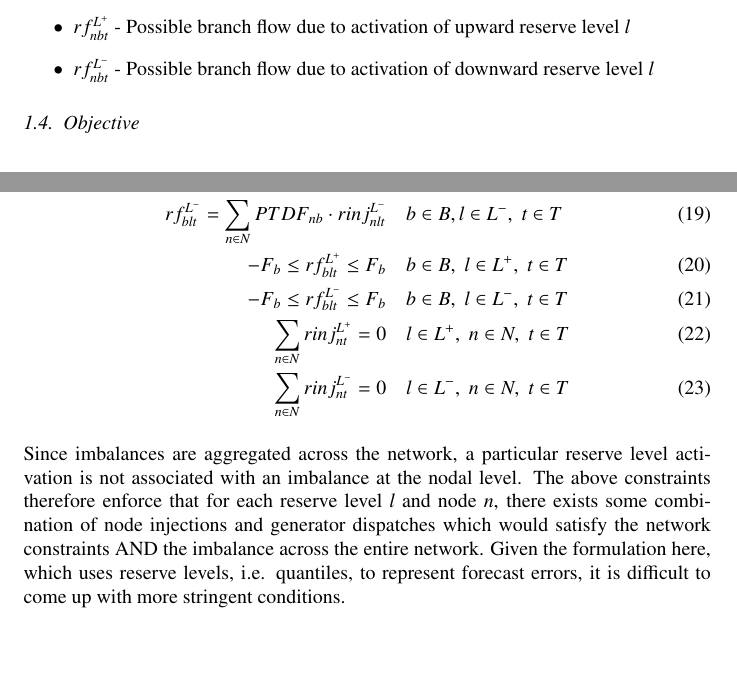
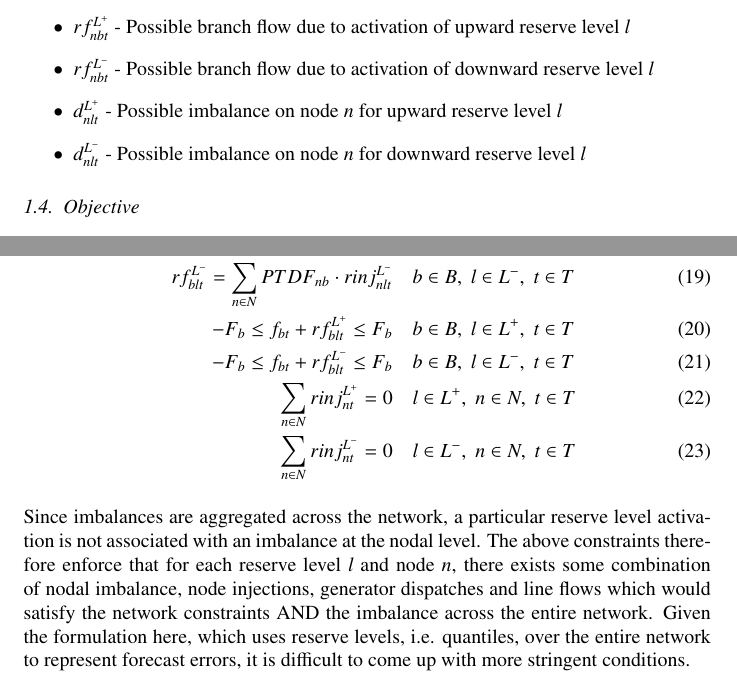
Before and after one commit to junglegobs/ASoSEPOC, a LaTeX paper (papers/main.tex): two parts of pages 4 and 6 of 6, joined at a grey line, cut so that both start at the same text, the shorter picture padded with empty space. Compiled offline with pdfLaTeX.

Commit message:
Modify network redispatch constraint

```diff
--- a/papers/main.tex
+++ b/papers/main.tex
@@ -64,6 +64,8 @@ All variables are positive apart from injetion variables which may also be negat
     \item $rinj_{nlt}^{L^-}$ - Possible node injection due to activation of downward reserve level $l$
     \item $rf_{nbt}^{L^+}$ - Possible branch flow due to activation of upward reserve level $l$
     \item $rf_{nbt}^{L^-}$ - Possible branch flow due to activation of downward reserve level $l$
+    \item $d_{nlt}^{L^+}$ - Possible imbalance on node $n$ for upward reserve level $l$
+    \item $d_{nlt}^{L^-}$ - Possible imbalance on node $n$ for downward reserve level $l$
 \end{itemize}
 
 \subsection{Objective}
@@ -129,16 +131,16 @@ There are several matters to note here:
 The following constraints attempt to take network constraints into account (albeit very weakly):
 
 \begin{align}
-    \sum_{g \in G_n} r^{L^+}_{glt} + rs_{nlt} = rinj^{L^+}_{nlt}                & \quad n \in N, l \in L^+, \; t \in T    \\
-    \sum_{g \in G_n} r^{L^-}_{glt} + rc_{nlt} = rinj^{L^-}_{nlt}                & \quad n \in N, l \in L^-, \; t \in T    \\
-    rf^{L^+}_{blt} = \sum_{n \in N} PTDF_{nb} \cdot rinj^{L^+}_{nlt} & \quad b \in B, l \in L^+, \; t \in T    \\
-    rf^{L^-}_{blt} = \sum_{n \in N} PTDF_{nb} \cdot rinj^{L^-}_{nlt} & \quad b \in B, l \in L^-, \; t \in T    \\
-    -F_{b} \leq rf^{L^+}_{blt} \leq F_b                              & \quad b \in B, \; l \in L^+, \; t \in T \\
-    -F_{b} \leq rf^{L^-}_{blt} \leq F_b                              & \quad b \in B, \; l \in L^-, \; t \in T \\
-    \sum_{n \in N} rinj^{L^+}_{nt} = 0                               & \quad l \in L^+, \; n \in N, \; t \in T \\
-    \sum_{n \in N} rinj^{L^-}_{nt} = 0                               & \quad l \in L^-, \; n \in N, \; t \in T
+    \sum_{g \in G_n} r^{L^+}_{glt} + rs_{nlt} = d^{L^+}_{nlt} + rinj^{L^+}_{nlt} & \quad n \in N, \; l \in L^+, \; t \in T \\
+    \sum_{g \in G_n} r^{L^-}_{glt} + rc_{nlt} = d^{L^-}_{nlt} + rinj^{L^-}_{nlt} & \quad n \in N, \; l \in L^-, \; t \in T \\
+    rf^{L^+}_{blt} = \sum_{n \in N} PTDF_{nb} \cdot rinj^{L^+}_{nlt}             & \quad b \in B, \; l \in L^+, \; t \in T \\
+    rf^{L^-}_{blt} = \sum_{n \in N} PTDF_{nb} \cdot rinj^{L^-}_{nlt}             & \quad b \in B, \; l \in L^-, \; t \in T \\
+    -F_{b} \leq f_{bt} + rf^{L^+}_{blt} \leq F_b                                 & \quad b \in B, \; l \in L^+, \; t \in T \\
+    -F_{b} \leq f_{bt} + rf^{L^-}_{blt} \leq F_b                                 & \quad b \in B, \; l \in L^-, \; t \in T \\
+    \sum_{n \in N} rinj^{L^+}_{nt} = 0                                           & \quad l \in L^+, \; n \in N, \; t \in T \\
+    \sum_{n \in N} rinj^{L^-}_{nt} = 0                                           & \quad l \in L^-, \; n \in N, \; t \in T
 \end{align}
 
-Since imbalances are aggregated across the network, a particular reserve level activation is not associated with an imbalance at the nodal level. The above constraints therefore enforce that for each reserve level $l$ and node $n$, there exists some combination of node injections and generator dispatches which would satisfy the network constraints AND the imbalance across the entire network. Given the formulation here, which uses reserve levels, i.e. quantiles, to represent forecast errors, it is difficult to come up with more stringent conditions.
+Since imbalances are aggregated across the network, a particular reserve level activation is not associated with an imbalance at the nodal level. The above constraints therefore enforce that for each reserve level $l$ and node $n$, there exists some combination of nodal imbalance, node injections, generator dispatches and line flows which would satisfy the network constraints AND the imbalance across the entire network. Given the formulation here, which uses reserve levels, i.e. quantiles, over the entire network to represent forecast errors, it is difficult to come up with more stringent conditions.
 
 \end{document}
```
Also changed, not shown: papers/main.tex (6 more changed lines), 2 other files.
